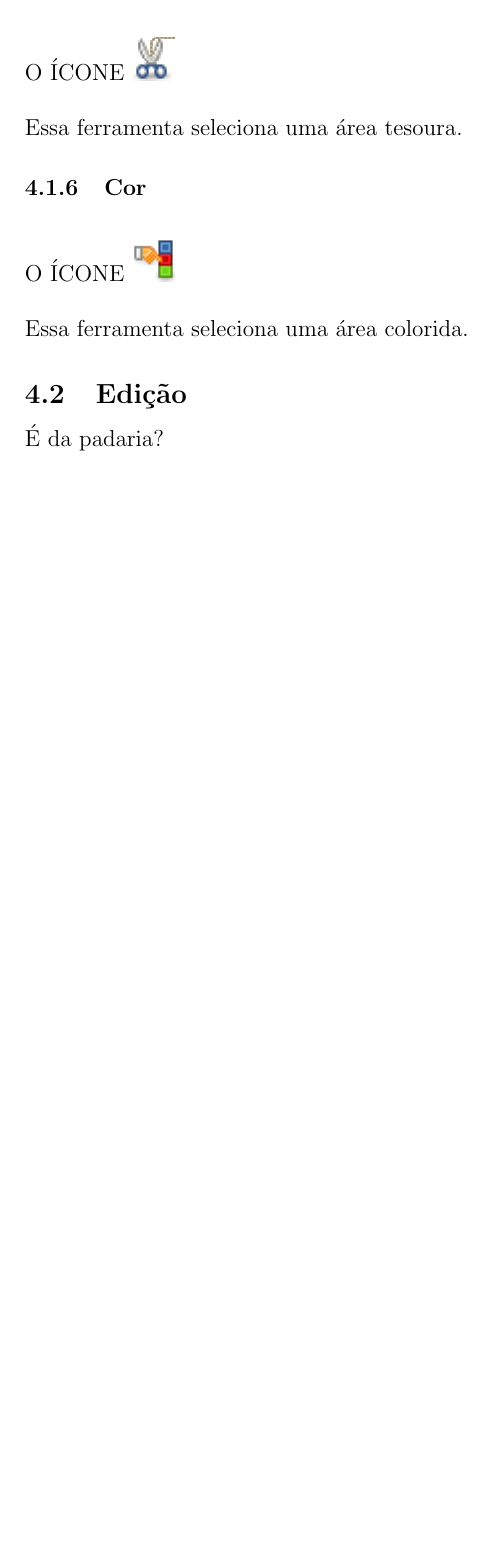
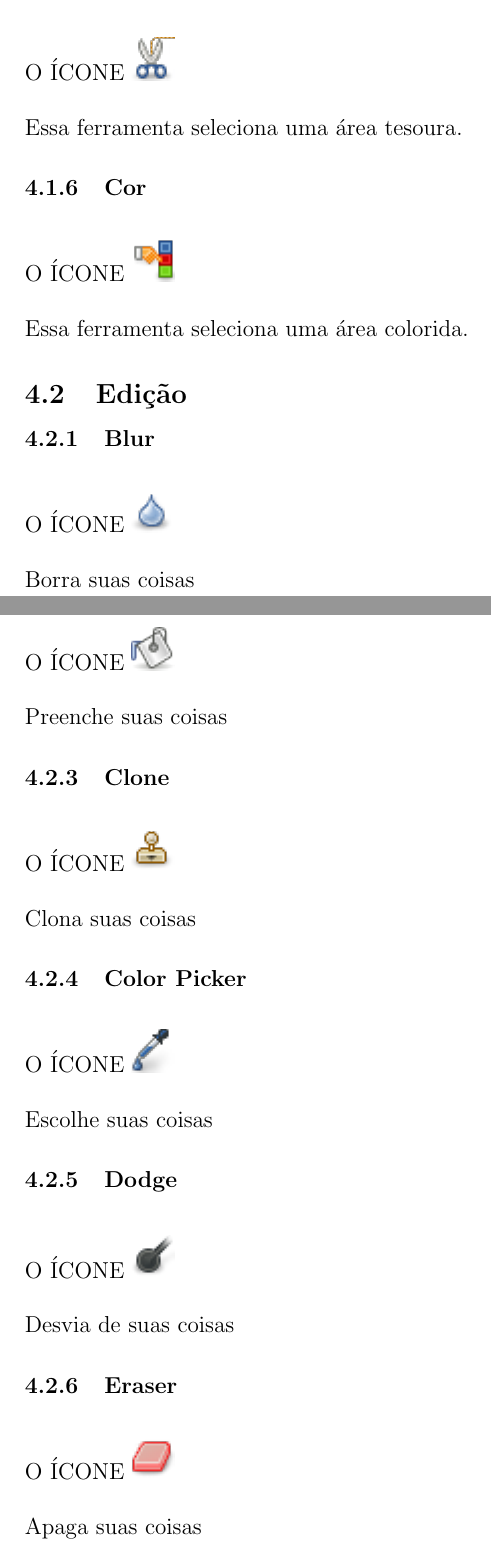
Before and after one commit to uspgamedev/Tutoriais, a LaTeX document (gimp/apostila-gimp.tex): part of page 11 of 11 before the commit and two parts of pages 11 and 12 of 14 after it, the two joined at a grey line, cut so that both start at the same text, the shorter picture padded with empty space. Compiled offline with pdfLaTeX.

Commit message:
More Tools placeholdered

```diff
--- a/gimp/apostila-gimp.tex
+++ b/gimp/apostila-gimp.tex
@@ -293,4 +293,50 @@
 
 
   \subsection{Edição}
-    É da padaria?
+    \subsubsection{Blur}
+      \begin{figure}[H]
+        O ÍCONE
+        \includegraphics{gimp-icons/stock-tool-blur-22.png}
+        \label{fig:blur}
+      \end{figure}
+      Borra suas coisas
+
+  \subsubsection{Bucket}
+      \begin{figure}[H]
+        O ÍCONE
+        \includegraphics{gimp-icons/stock-tool-bucket-fill-22.png}
+        \label{fig:bucket}
+      \end{figure}
+      Preenche suas coisas
+
+    \subsubsection{Clone}
+      \begin{figure}[H]
+        O ÍCONE
+        \includegraphics{gimp-icons/stock-tool-clone-22.png}
+        \label{fig:clone}
+      \end{figure}
+      Clona suas coisas
+
+    \subsubsection{Color Picker}
+      \begin{figure}[H]
+        O ÍCONE
+        \includegraphics{gimp-icons/stock-tool-color-picker-22.png}
+        \label{fig:color-picker}
+      \end{figure}
+      Escolhe suas coisas
+
+    \subsubsection{Dodge}
+      \begin{figure}[H]
+        O ÍCONE
+        \includegraphics{gimp-icons/stock-tool-dodge-22.png}
+        \label{fig:dodge}
+      \end{figure}
+      Desvia de suas coisas
+
+    \subsubsection{Eraser}
+      \begin{figure}[H]
+        O ÍCONE
+        \includegraphics{gimp-icons/stock-tool-eraser-22.png}
+        \label{fig:eraser}
+      \end{figure}
+      Apaga suas coisas
```
Also changed, not shown: gimp/apostila-gimp.tex (67 more changed lines).
